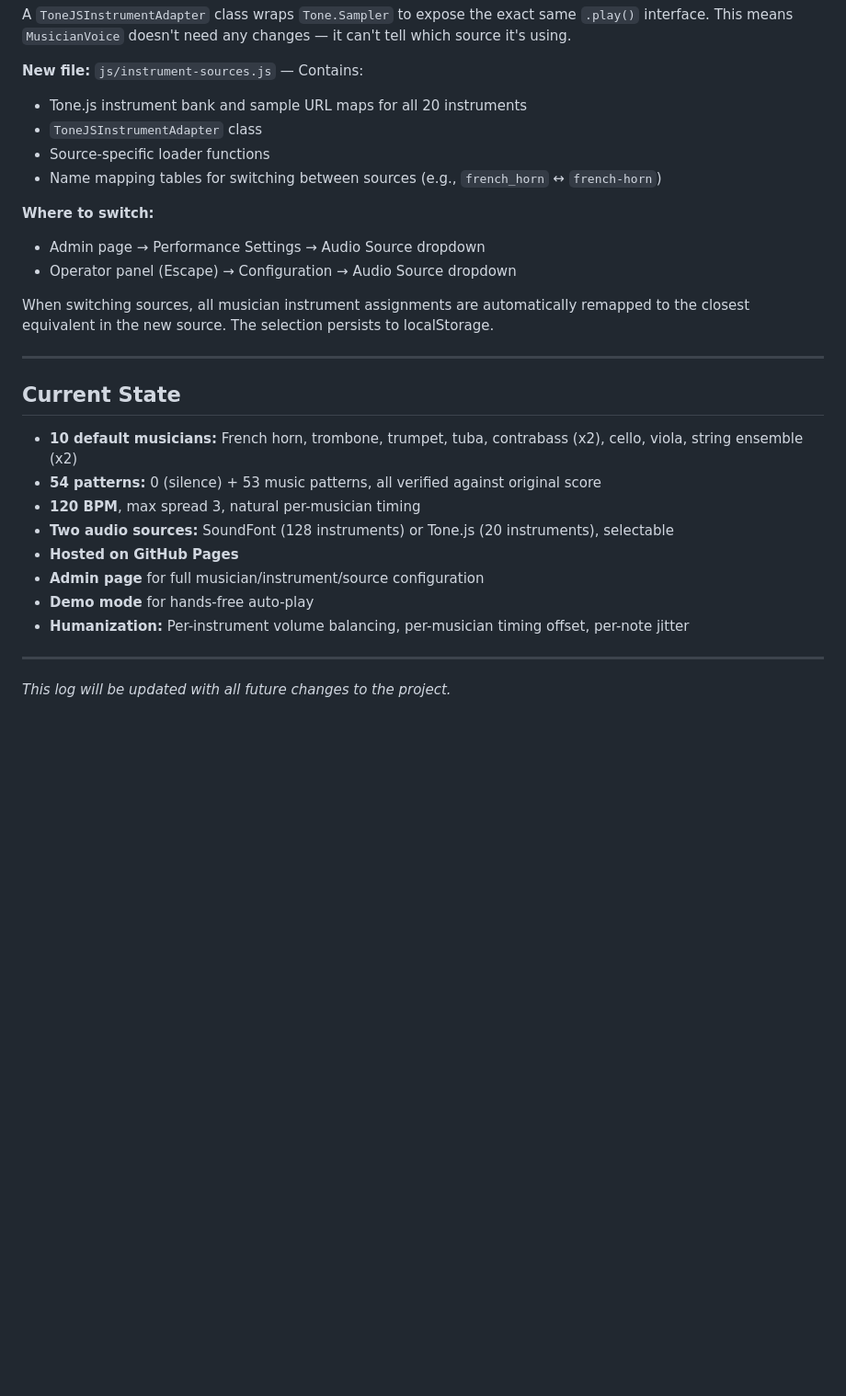
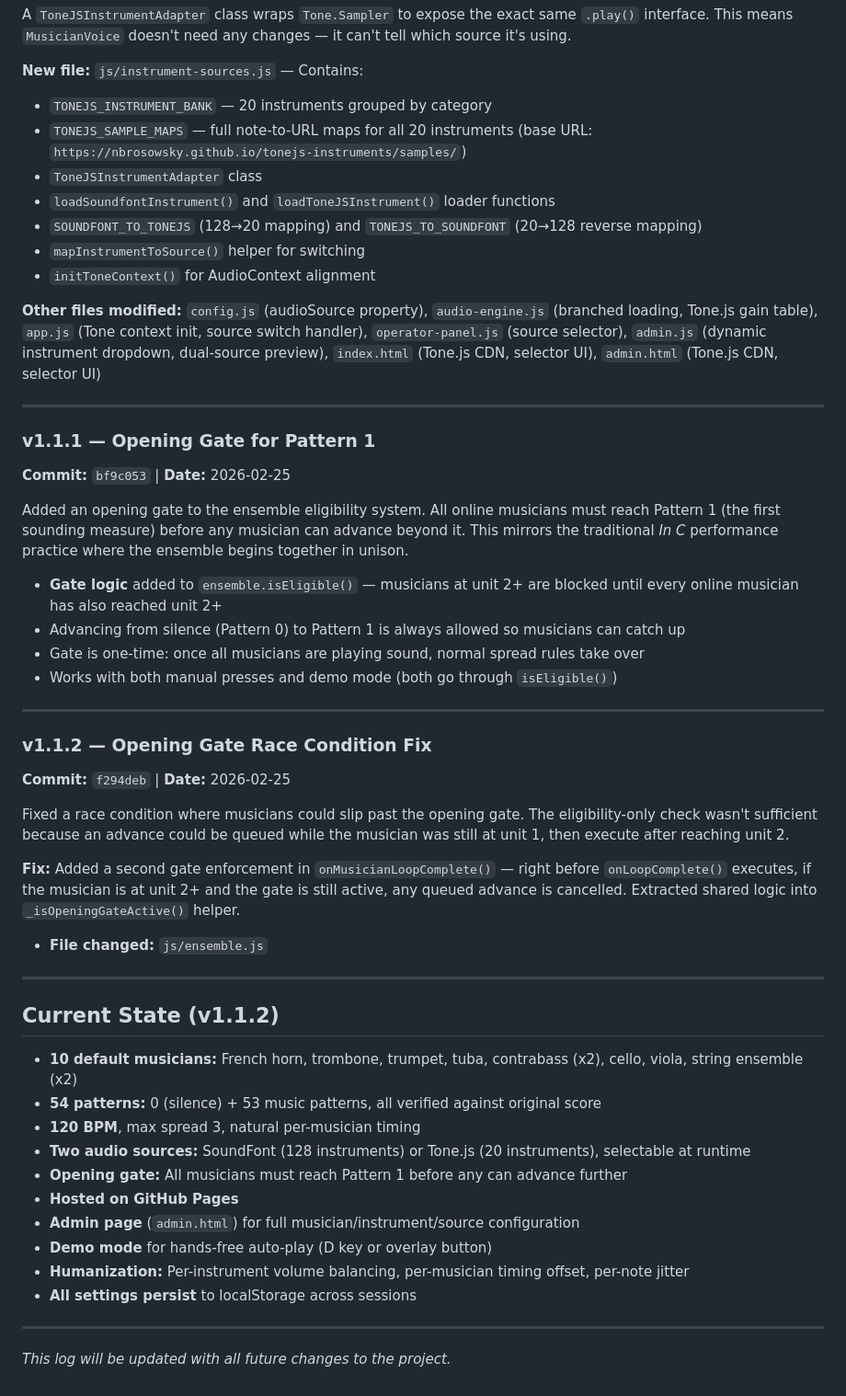
Before and after one commit to conntrace/in-c-audience-ensemble, a Markdown page: DEVLOG.md, the part around one of its changes. Shown at 92% size. Rendered like a GitHub page; blank space fills up the shorter version.

```diff
--- a/DEVLOG.md
+++ b/DEVLOG.md
@@ -213,29 +263,53 @@ The integration uses an adapter pattern. Both soundfont-player and Tone.js prese
 A `ToneJSInstrumentAdapter` class wraps `Tone.Sampler` to expose the exact same `.play()` interface. This means `MusicianVoice` doesn't need any changes — it can't tell which source it's using.
 
 **New file:** `js/instrument-sources.js` — Contains:
-- Tone.js instrument bank and sample URL maps for all 20 instruments
+- `TONEJS_INSTRUMENT_BANK` — 20 instruments grouped by category
+- `TONEJS_SAMPLE_MAPS` — full note-to-URL maps for all 20 instruments (base URL: `https://nbrosowsky.github.io/tonejs-instruments/samples/`)
 - `ToneJSInstrumentAdapter` class
-- Source-specific loader functions
-- Name mapping tables for switching between sources (e.g., `french_horn` ↔ `french-horn`)
+- `loadSoundfontInstrument()` and `loadToneJSInstrument()` loader functions
+- `SOUNDFONT_TO_TONEJS` (128→20 mapping) and `TONEJS_TO_SOUNDFONT` (20→128 reverse mapping)
+- `mapInstrumentToSource()` helper for switching
+- `initToneContext()` for AudioContext alignment
 
-**Where to switch:**
-- Admin page → Performance Settings → Audio Source dropdown
-- Operator panel (Escape) → Configuration → Audio Source dropdown
-
-When switching sources, all musician instrument assignments are automatically remapped to the closest equivalent in the new source. The selection persists to localStorage.
+**Other files modified:** `config.js` (audioSource property), `audio-engine.js` (branched loading, Tone.js gain table), `app.js` (Tone context init, source switch handler), `operator-panel.js` (source selector), `admin.js` (dynamic instrument dropdown, dual-source preview), `index.html` (Tone.js CDN, selector UI), `admin.html` (Tone.js CDN, selector UI)
 
 ---
 
-## Current State
+### v1.1.1 — Opening Gate for Pattern 1
+**Commit:** `bf9c053` | **Date:** 2026-02-25
+
+Added an opening gate to the ensemble eligibility system. All online musicians must reach Pattern 1 (the first sounding measure) before any musician can advance beyond it. This mirrors the traditional *In C* performance practice where the ensemble begins together in unison.
+
+- **Gate logic** added to `ensemble.isEligible()` — musicians at unit 2+ are blocked until every online musician has also reached unit 2+
+- Advancing from silence (Pattern 0) to Pattern 1 is always allowed so musicians can catch up
+- Gate is one-time: once all musicians are playing sound, normal spread rules take over
+- Works with both manual presses and demo mode (both go through `isEligible()`)
+
+---
+
+### v1.1.2 — Opening Gate Race Condition Fix
+**Commit:** `f294deb` | **Date:** 2026-02-25
+
+Fixed a race condition where musicians could slip past the opening gate. The eligibility-only check wasn't sufficient because an advance could be queued while the musician was still at unit 1, then execute after reaching unit 2.
+
+**Fix:** Added a second gate enforcement in `onMusicianLoopComplete()` — right before `onLoopComplete()` executes, if the musician is at unit 2+ and the gate is still active, any queued advance is cancelled. Extracted shared logic into `_isOpeningGateActive()` helper.
+
+- **File changed:** `js/ensemble.js`
+
+---
+
+## Current State (v1.1.2)
 
 - **10 default musicians:** French horn, trombone, trumpet, tuba, contrabass (x2), cello, viola, string ensemble (x2)
 - **54 patterns:** 0 (silence) + 53 music patterns, all verified against original score
 - **120 BPM**, max spread 3, natural per-musician timing
-- **Two audio sources:** SoundFont (128 instruments) or Tone.js (20 instruments), selectable
+- **Two audio sources:** SoundFont (128 instruments) or Tone.js (20 instruments), selectable at runtime
+- **Opening gate:** All musicians must reach Pattern 1 before any can advance further
 - **Hosted on GitHub Pages**
-- **Admin page** for full musician/instrument/source configuration
-- **Demo mode** for hands-free auto-play
+- **Admin page** (`admin.html`) for full musician/instrument/source configuration
+- **Demo mode** for hands-free auto-play (D key or overlay button)
 - **Humanization:** Per-instrument volume balancing, per-musician timing offset, per-note jitter
+- **All settings persist** to localStorage across sessions
 
 ---
 
```
Also changed, not shown: other parts of DEVLOG.md (+80 -30 lines).
